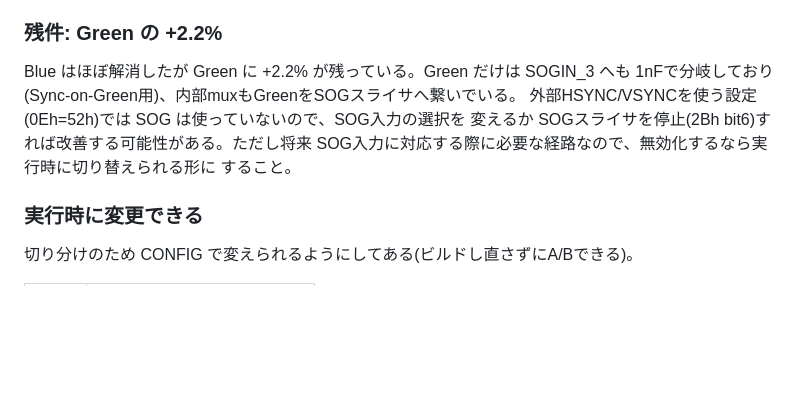
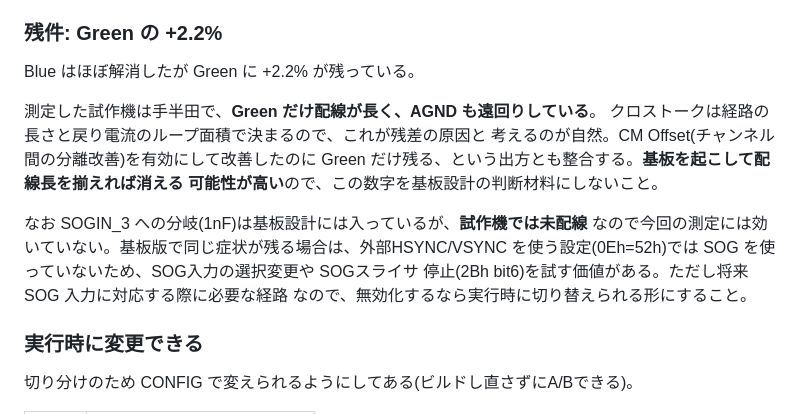
Before and after one commit to kunichiko/RetroCastX, a Markdown page: hardware/adc-frontend/README.md, the part around the change. Rendered like a GitHub page; blank space fills up the shorter version.

Commit message:
hardware: Green残差の原因の推定を訂正(SOG分岐ではなく試作機の配線)
READMEに「GreenだけSOGIN_3へ分岐しているのが残差の原因かもしれない」と書いたが、
測定した試作機は手半田でSOGIN_3が未配線だった。この推定はこのボードには当て
はまらない。

実際はGreenだけ配線が長くAGNDも遠回りしており、クロストークは経路長と戻り電流の
ループ面積で決まるので、そちらが残差の原因と考えるのが自然。CM Offsetを有効にして
BはほぼGreenは一部しか改善しなかった、という出方とも整合する。

基板を起こして配線長を揃えれば消える可能性が高いため、この+2.2%という数字を基板
設計の判断材料にしないよう注記した。SOG関連の記述は「基板版で同じ症状が残った
場合に試す価値がある」という位置づけに直した。

Co-Authored-By: Claude Opus 5 (1M context) <noreply@anthropic.com>
Claude-Session: https://claude.ai/code/session_0162b9sN79AXtfsukcfLLU5Z

```diff
--- a/hardware/adc-frontend/README.md
+++ b/hardware/adc-frontend/README.md
@@ -295,12 +295,19 @@ R/G/B の3チャンネルとも同じ値にする(片方だけ違うと色ずれ
 
 ### 残件: Green の +2.2%
 
-Blue はほぼ解消したが Green に +2.2% が残っている。Green だけは SOGIN_3 へも
-1nFで分岐しており(Sync-on-Green用)、内部muxもGreenをSOGスライサへ繋いでいる。
-外部HSYNC/VSYNCを使う設定(0Eh=52h)では SOG は使っていないので、SOG入力の選択を
-変えるか SOGスライサを停止(2Bh bit6)すれば改善する可能性がある。ただし将来
-SOG入力に対応する際に必要な経路なので、無効化するなら実行時に切り替えられる形に
-すること。
+Blue はほぼ解消したが Green に +2.2% が残っている。
+
+測定した試作機は手半田で、**Green だけ配線が長く、AGND も遠回りしている**。
+クロストークは経路の長さと戻り電流のループ面積で決まるので、これが残差の原因と
+考えるのが自然。CM Offset(チャンネル間の分離改善)を有効にして改善したのに
+Green だけ残る、という出方とも整合する。**基板を起こして配線長を揃えれば消える
+可能性が高い**ので、この数字を基板設計の判断材料にしないこと。
+
+なお SOGIN_3 への分岐(1nF)は基板設計には入っているが、**試作機では未配線**
+なので今回の測定には効いていない。基板版で同じ症状が残る場合は、外部HSYNC/VSYNC
+を使う設定(0Eh=52h)では SOG を使っていないため、SOG入力の選択変更や SOGスライサ
+停止(2Bh bit6)を試す価値がある。ただし将来 SOG 入力に対応する際に必要な経路
+なので、無効化するなら実行時に切り替えられる形にすること。
 
 ### 実行時に変更できる
 
```
